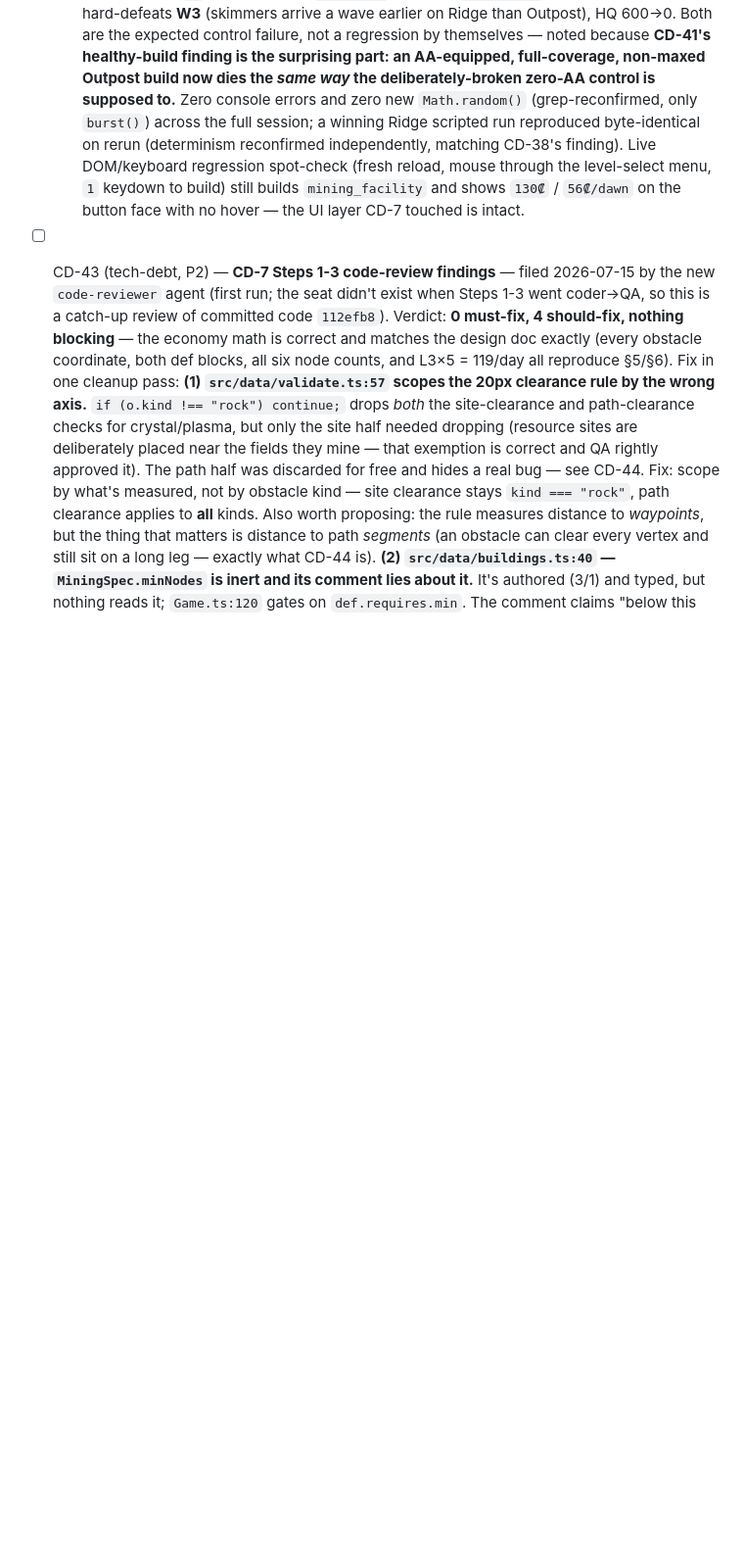
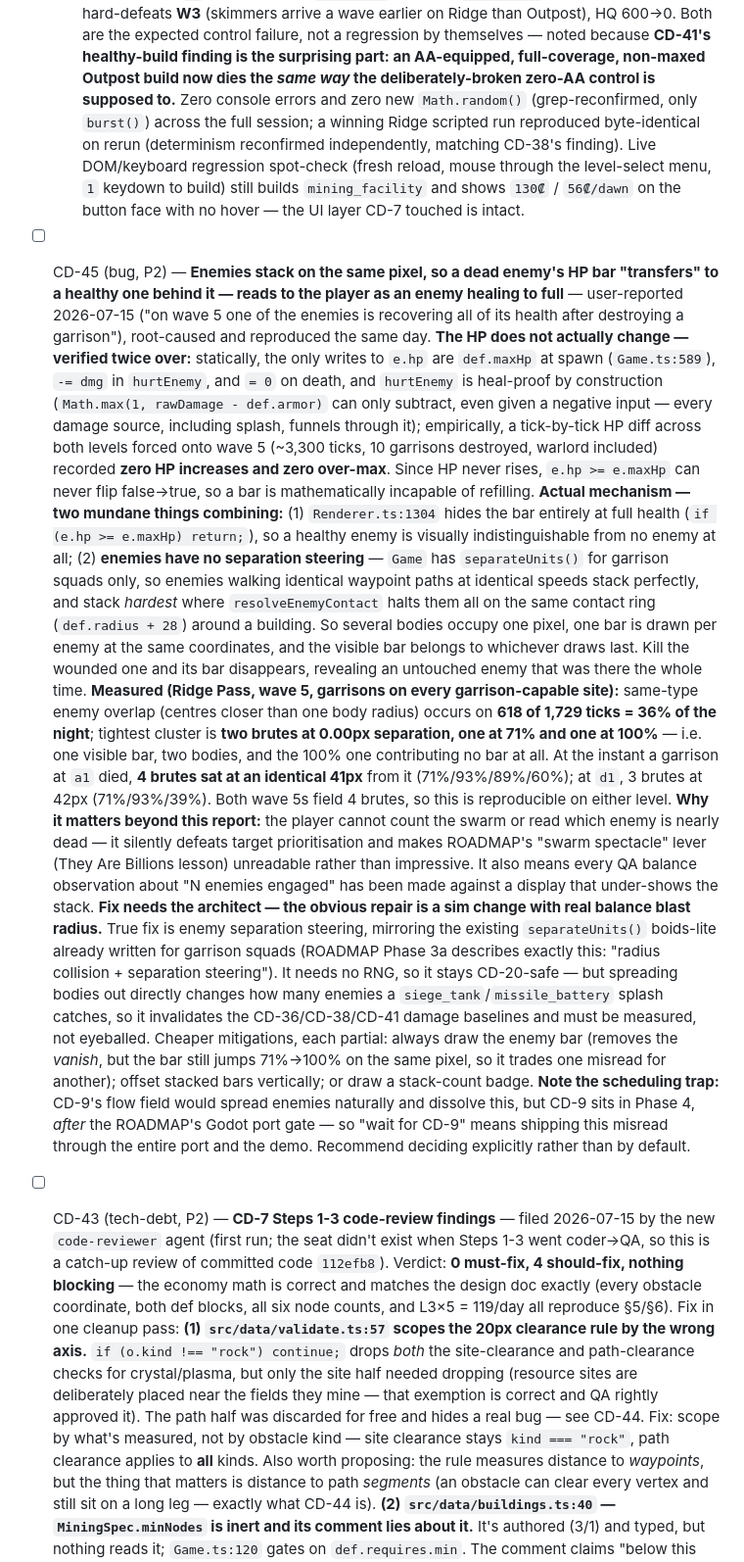
Before and after one commit to neemaabedini/towerdefensegame, a Markdown page: TICKETS.md, the part around the change. Shown at 98% size. Drawn GitHub-style; blank space fills up the shorter version.

Commit message:
File CD-45: enemies stack on one pixel, faking an enemy heal
User reported an enemy recovering full health on wave 5 after destroying a
garrison. The HP never changes -- root cause is a readability bug.

Verified the sim cannot heal an enemy, two ways. Statically, the only writes
to e.hp are def.maxHp at spawn, -= dmg in hurtEnemy, and = 0 on death, and
hurtEnemy floors at max(1, raw - armor) so it can only subtract even given a
negative input; every damage source including splash routes through it.
Empirically, a tick-by-tick HP diff across both levels forced onto wave 5
(~3300 ticks, 10 garrisons destroyed, warlord included) found zero increases.
Since HP never rises, hp >= maxHp cannot flip false->true, so a bar cannot
refill.

The real mechanism is two things combining: the renderer hides the HP bar
entirely at full health, and enemies have no separation steering (Game has
separateUnits() for garrison squads only). Enemies on identical paths at
identical speeds stack perfectly, and bunch hardest on the contact ring where
resolveEnemyContact halts them around a building. Several bodies share one
pixel; the visible bar belongs to whichever draws last. Kill the wounded one
and its bar vanishes, revealing an untouched enemy that was always there.

Measured on Ridge wave 5: same-type overlap on 618 of 1729 ticks (36% of the
night); tightest cluster two brutes at 0.00px, one at 71% and one at 100%.
Four brutes sat at an identical 41px from the a1 garrison as it died.

Filed rather than fixed: the true fix is enemy separation steering, which
needs no RNG (CD-20-safe) but changes how many enemies a splash weapon
catches, invalidating the CD-36/CD-38/CD-41 baselines. Architect's call.
Noted the scheduling trap: CD-9's flow field would dissolve this, but CD-9 is
Phase 4, after the port gate.

Co-Authored-By: Claude Fable 5 <noreply@anthropic.com>

```diff
--- a/TICKETS.md
+++ b/TICKETS.md
@@ -175,6 +175,46 @@ reviewer); Sonnet does (coder, QA).
   reconfirmed independently, matching CD-38's finding). Live DOM/keyboard regression spot-check (fresh
   reload, mouse through the level-select menu, `1` keydown to build) still builds `mining_facility` and
   shows `130₡` / `56₡/dawn` on the button face with no hover — the UI layer CD-7 touched is intact.
+- [ ] CD-45 (bug, P2) — **Enemies stack on the same pixel, so a dead enemy's HP bar "transfers" to a
+  healthy one behind it — reads to the player as an enemy healing to full** — user-reported 2026-07-15
+  ("on wave 5 one of the enemies is recovering all of its health after destroying a garrison"),
+  root-caused and reproduced the same day. **The HP does not actually change — verified twice over:**
+  statically, the only writes to `e.hp` are `def.maxHp` at spawn (`Game.ts:589`), `-= dmg` in
+  `hurtEnemy`, and `= 0` on death, and `hurtEnemy` is heal-proof by construction
+  (`Math.max(1, rawDamage - def.armor)` can only subtract, even given a negative input — every damage
+  source, including splash, funnels through it); empirically, a tick-by-tick HP diff across both levels
+  forced onto wave 5 (~3,300 ticks, 10 garrisons destroyed, warlord included) recorded **zero HP
+  increases and zero over-max**. Since HP never rises, `e.hp >= e.maxHp` can never flip false→true, so a
+  bar is mathematically incapable of refilling.
+  **Actual mechanism — two mundane things combining:** (1) `Renderer.ts:1304` hides the bar entirely at
+  full health (`if (e.hp >= e.maxHp) return;`), so a healthy enemy is visually indistinguishable from
+  no enemy at all; (2) **enemies have no separation steering** — `Game` has `separateUnits()` for
+  garrison squads only, so enemies walking identical waypoint paths at identical speeds stack perfectly,
+  and stack *hardest* where `resolveEnemyContact` halts them all on the same contact ring
+  (`def.radius + 28`) around a building. So several bodies occupy one pixel, one bar is drawn per enemy
+  at the same coordinates, and the visible bar belongs to whichever draws last. Kill the wounded one and
+  its bar disappears, revealing an untouched enemy that was there the whole time.
+  **Measured (Ridge Pass, wave 5, garrisons on every garrison-capable site):** same-type enemy overlap
+  (centres closer than one body radius) occurs on **618 of 1,729 ticks = 36% of the night**; tightest
+  cluster is **two brutes at 0.00px separation, one at 71% and one at 100%** — i.e. one visible bar,
+  two bodies, and the 100% one contributing no bar at all. At the instant a garrison at `a1` died,
+  **4 brutes sat at an identical 41px** from it (71%/93%/89%/60%); at `d1`, 3 brutes at 42px
+  (71%/93%/39%). Both wave 5s field 4 brutes, so this is reproducible on either level.
+  **Why it matters beyond this report:** the player cannot count the swarm or read which enemy is nearly
+  dead — it silently defeats target prioritisation and makes ROADMAP's "swarm spectacle" lever
+  (They Are Billions lesson) unreadable rather than impressive. It also means every QA balance
+  observation about "N enemies engaged" has been made against a display that under-shows the stack.
+  **Fix needs the architect — the obvious repair is a sim change with real balance blast radius.** True
+  fix is enemy separation steering, mirroring the existing `separateUnits()` boids-lite already written
+  for garrison squads (ROADMAP Phase 3a describes exactly this: "radius collision + separation
+  steering"). It needs no RNG, so it stays CD-20-safe — but spreading bodies out directly changes how
+  many enemies a `siege_tank`/`missile_battery` splash catches, so it invalidates the CD-36/CD-38/CD-41
+  damage baselines and must be measured, not eyeballed. Cheaper mitigations, each partial: always draw
+  the enemy bar (removes the *vanish*, but the bar still jumps 71%→100% on the same pixel, so it trades
+  one misread for another); offset stacked bars vertically; or draw a stack-count badge. **Note the
+  scheduling trap:** CD-9's flow field would spread enemies naturally and dissolve this, but CD-9 sits
+  in Phase 4, *after* the ROADMAP's Godot port gate — so "wait for CD-9" means shipping this misread
+  through the entire port and the demo. Recommend deciding explicitly rather than by default.
 - [ ] CD-43 (tech-debt, P2) — **CD-7 Steps 1-3 code-review findings** — filed 2026-07-15 by the new
   `code-reviewer` agent (first run; the seat didn't exist when Steps 1-3 went coder→QA, so this is a
   catch-up review of committed code `112efb8`). Verdict: **0 must-fix, 4 should-fix, nothing blocking** —
```
